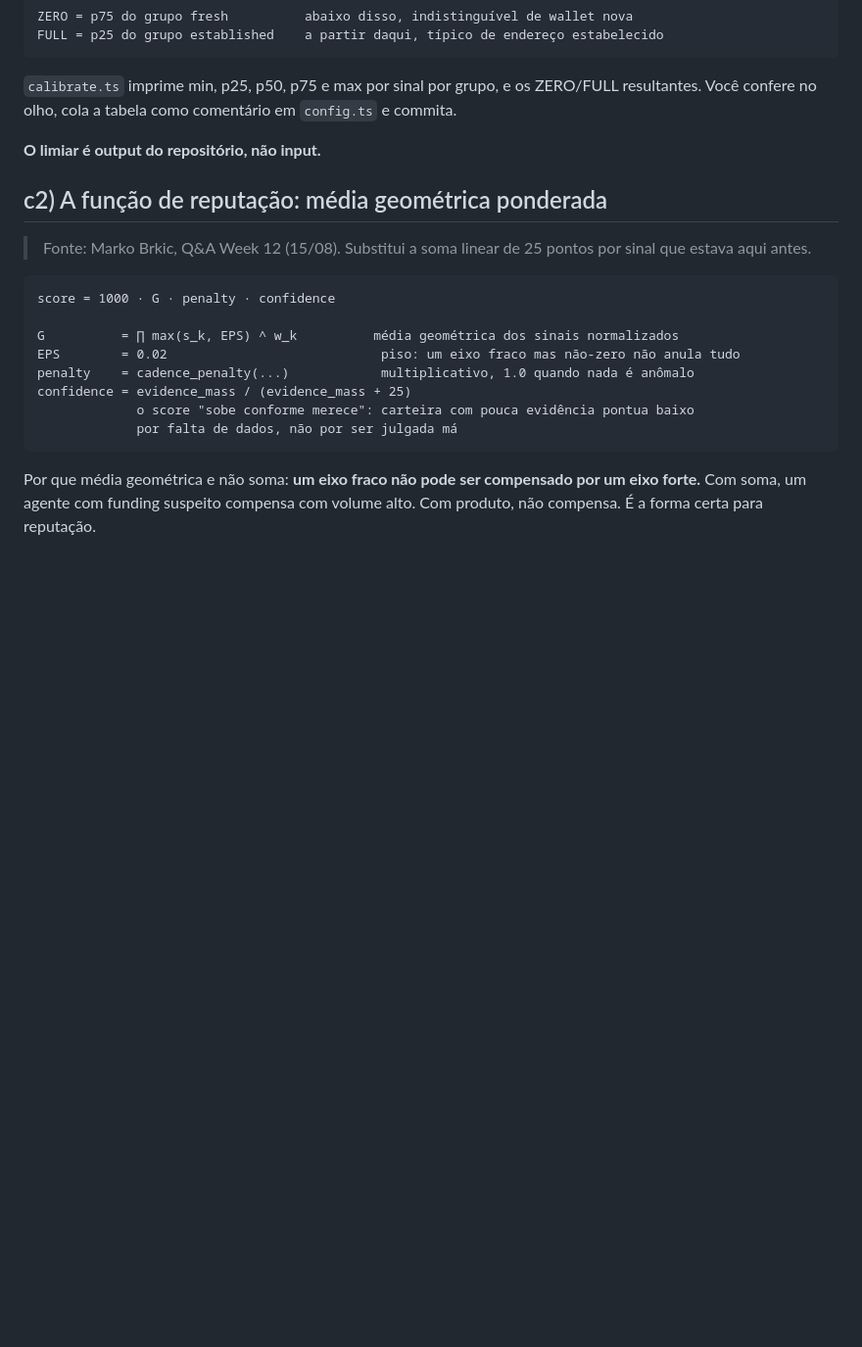
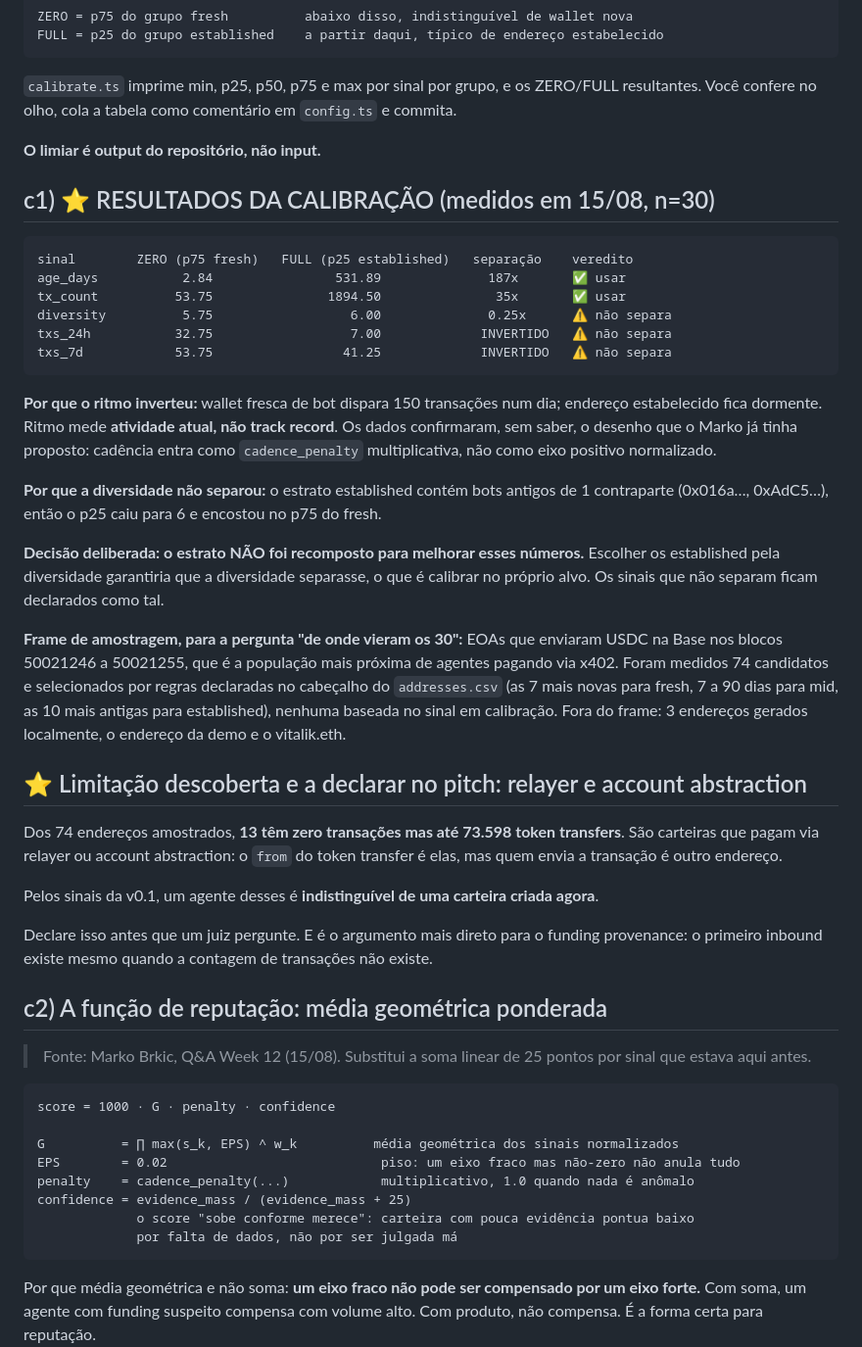
Before and after one commit to orlandol23/kya-know-your-agent, a Markdown page: PLAN.md, the part around one of its changes. Shown at 98% size. Drawn GitHub-style; blank space fills up the shorter version.

````diff
--- a/PLAN.md
+++ b/PLAN.md
@@ -171,6 +177,33 @@ FULL = p25 do grupo established    a partir daqui, típico de endereço estabele
 
 **O limiar é output do repositório, não input.**
 
+## c1) ⭐ RESULTADOS DA CALIBRAÇÃO (medidos em 15/08, n=30)
+
+```
+sinal        ZERO (p75 fresh)   FULL (p25 established)   separação    veredito
+age_days           2.84                531.89              187x       ✅ usar
+tx_count          53.75               1894.50               35x       ✅ usar
+diversity          5.75                  6.00              0.25x      ⚠️ não separa
+txs_24h           32.75                  7.00             INVERTIDO   ⚠️ não separa
+txs_7d            53.75                 41.25             INVERTIDO   ⚠️ não separa
+```
+
+**Por que o ritmo inverteu:** wallet fresca de bot dispara 150 transações num dia; endereço estabelecido fica dormente. Ritmo mede **atividade atual, não track record**. Os dados confirmaram, sem saber, o desenho que o Marko já tinha proposto: cadência entra como `cadence_penalty` multiplicativa, não como eixo positivo normalizado.
+
+**Por que a diversidade não separou:** o estrato established contém bots antigos de 1 contraparte (0x016a…, 0xAdC5…), então o p25 caiu para 6 e encostou no p75 do fresh.
+
+**Decisão deliberada: o estrato NÃO foi recomposto para melhorar esses números.** Escolher os established pela diversidade garantiria que a diversidade separasse, o que é calibrar no próprio alvo. Os sinais que não separam ficam declarados como tal.
+
+**Frame de amostragem, para a pergunta "de onde vieram os 30":** EOAs que enviaram USDC na Base nos blocos 50021246 a 50021255, que é a população mais próxima de agentes pagando via x402. Foram medidos 74 candidatos e selecionados por regras declaradas no cabeçalho do `addresses.csv` (as 7 mais novas para fresh, 7 a 90 dias para mid, as 10 mais antigas para established), nenhuma baseada no sinal em calibração. Fora do frame: 3 endereços gerados localmente, o endereço da demo e o vitalik.eth.
+
+## ⭐ Limitação descoberta e a declarar no pitch: relayer e account abstraction
+
+Dos 74 endereços amostrados, **13 têm zero transações mas até 73.598 token transfers**. São carteiras que pagam via relayer ou account abstraction: o `from` do token transfer é elas, mas quem envia a transação é outro endereço.
+
+Pelos sinais da v0.1, um agente desses é **indistinguível de uma carteira criada agora**.
+
+Declare isso antes que um juiz pergunte. E é o argumento mais direto para o funding provenance: o primeiro inbound existe mesmo quando a contagem de transações não existe.
+
 ## c2) A função de reputação: média geométrica ponderada
 
 > Fonte: Marko Brkic, Q&A Week 12 (15/08). Substitui a soma linear de 25 pontos por sinal que estava aqui antes.
````
Also changed, not shown: other parts of PLAN.md (+32 -18 lines).
